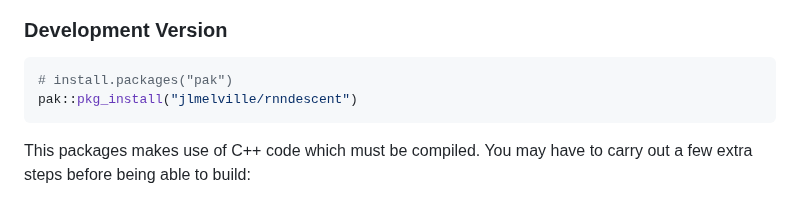
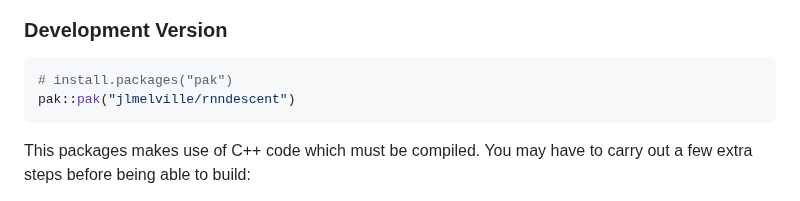
Before and after one commit to jlmelville/rnndescent, a Markdown page: README.md, the part around the change. Rendered like a GitHub page.

Commit message:
Update dev install command

````diff
--- a/README.md
+++ b/README.md
@@ -55,7 +55,7 @@ install.packages("rnndescent")
 
 ```r
 # install.packages("pak")
-pak::pkg_install("jlmelville/rnndescent")
+pak::pak("jlmelville/rnndescent")
 ```
 
 This packages makes use of C++ code which must be compiled. You may have to
````
